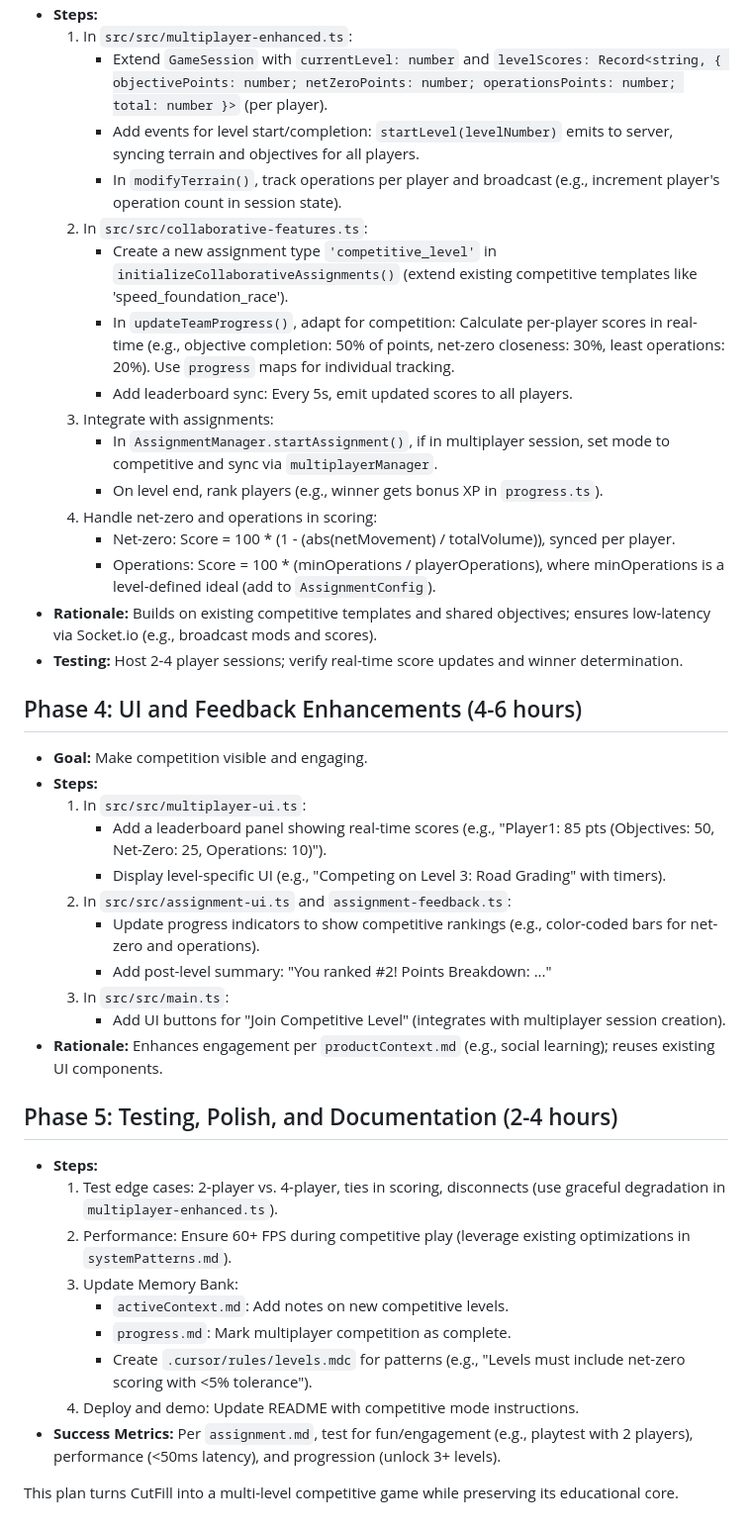
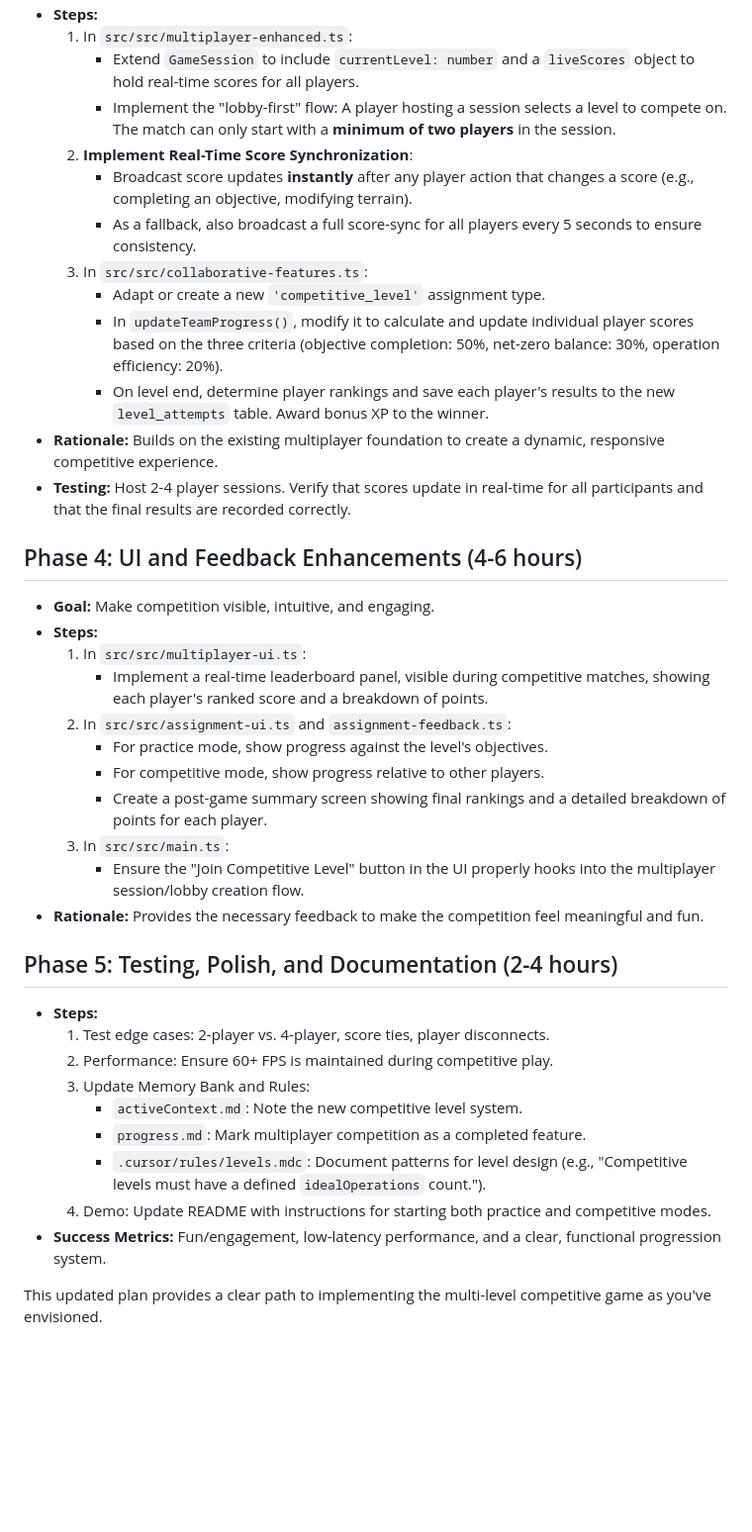
Before and after one commit to ph0rque/CutFill, a Markdown page: tasks/1.0-gamification.md, the part around the change printed below. Shown: that part at 99% size. Drawn GitHub-style; blank space fills up the shorter version.

Commit message:
refactor(plan): Update gamification plan based on user feedback

```diff
--- a/tasks/1.0-gamification.md
+++ b/tasks/1.0-gamification.md
@@ -41,43 +43,39 @@ The plan is divided into phases for a 3-5 day implementation.
 - **Steps:**
   1. In `src/src/multiplayer-enhanced.ts`:
-     - Extend `GameSession` with `currentLevel: number` and `levelScores: Record<string, { objectivePoints: number; netZeroPoints: number; operationsPoints: number; total: number }>` (per player).
-     - Add events for level start/completion: `startLevel(levelNumber)` emits to server, syncing terrain and objectives for all players.
-     - In `modifyTerrain()`, track operations per player and broadcast (e.g., increment player's operation count in session state).
-  2. In `src/src/collaborative-features.ts`:
-     - Create a new assignment type `'competitive_level'` in `initializeCollaborativeAssignments()` (extend existing competitive templates like 'speed_foundation_race').
-     - In `updateTeamProgress()`, adapt for competition: Calculate per-player scores in real-time (e.g., objective completion: 50% of points, net-zero closeness: 30%, least operations: 20%). Use `progress` maps for individual tracking.
-     - Add leaderboard sync: Every 5s, emit updated scores to all players.
-  3. Integrate with assignments:
-     - In `AssignmentManager.startAssignment()`, if in multiplayer session, set mode to competitive and sync via `multiplayerManager`.
-     - On level end, rank players (e.g., winner gets bonus XP in `progress.ts`).
-  4. Handle net-zero and operations in scoring:
-     - Net-zero: Score = 100 * (1 - (abs(netMovement) / totalVolume)), synced per player.
-     - Operations: Score = 100 * (minOperations / playerOperations), where minOperations is a level-defined ideal (add to `AssignmentConfig`).
-- **Rationale:** Builds on existing competitive templates and shared objectives; ensures low-latency via Socket.io (e.g., broadcast mods and scores).
-- **Testing:** Host 2-4 player sessions; verify real-time score updates and winner determination.
+     - Extend `GameSession` to include `currentLevel: number` and a `liveScores` object to hold real-time scores for all players.
+     - Implement the "lobby-first" flow: A player hosting a session selects a level to compete on. The match can only start with a **minimum of two players** in the session.
+  2. **Implement Real-Time Score Synchronization**:
+     - Broadcast score updates **instantly** after any player action that changes a score (e.g., completing an objective, modifying terrain).
+     - As a fallback, also broadcast a full score-sync for all players every 5 seconds to ensure consistency.
+  3. In `src/src/collaborative-features.ts`:
+     - Adapt or create a new `'competitive_level'` assignment type.
+     - In `updateTeamProgress()`, modify it to calculate and update individual player scores based on the three criteria (objective completion: 50%, net-zero balance: 30%, operation efficiency: 20%).
+     - On level end, determine player rankings and save each player's results to the new `level_attempts` table. Award bonus XP to the winner.
+- **Rationale:** Builds on the existing multiplayer foundation to create a dynamic, responsive competitive experience.
+- **Testing:** Host 2-4 player sessions. Verify that scores update in real-time for all participants and that the final results are recorded correctly.
 
 ## Phase 4: UI and Feedback Enhancements (4-6 hours)
-- **Goal:** Make competition visible and engaging.
+- **Goal:** Make competition visible, intuitive, and engaging.
 - **Steps:**
   1. In `src/src/multiplayer-ui.ts`:
-     - Add a leaderboard panel showing real-time scores (e.g., "Player1: 85 pts (Objectives: 50, Net-Zero: 25, Operations: 10)").
-     - Display level-specific UI (e.g., "Competing on Level 3: Road Grading" with timers).
+     - Implement a real-time leaderboard panel, visible during competitive matches, showing each player's ranked score and a breakdown of points.
   2. In `src/src/assignment-ui.ts` and `assignment-feedback.ts`:
-     - Update progress indicators to show competitive rankings (e.g., color-coded bars for net-zero and operations).
-     - Add post-level summary: "You ranked #2! Points Breakdown: ..."
+     - For practice mode, show progress against the level's objectives.
+     - For competitive mode, show progress relative to other players.
+     - Create a post-game summary screen showing final rankings and a detailed breakdown of points for each player.
   3. In `src/src/main.ts`:
-     - Add UI buttons for "Join Competitive Level" (integrates with multiplayer session creation).
-- **Rationale:** Enhances engagement per `productContext.md` (e.g., social learning); reuses existing UI components.
+     - Ensure the "Join Competitive Level" button in the UI properly hooks into the multiplayer session/lobby creation flow.
+- **Rationale:** Provides the necessary feedback to make the competition feel meaningful and fun.
 
 ## Phase 5: Testing, Polish, and Documentation (2-4 hours)
 - **Steps:**
-  1. Test edge cases: 2-player vs. 4-player, ties in scoring, disconnects (use graceful degradation in `multiplayer-enhanced.ts`).
-  2. Performance: Ensure 60+ FPS during competitive play (leverage existing optimizations in `systemPatterns.md`).
-  3. Update Memory Bank:
-     - `activeContext.md`: Add notes on new competitive levels.
-     - `progress.md`: Mark multiplayer competition as complete.
-     - Create `.cursor/rules/levels.mdc` for patterns (e.g., "Levels must include net-zero scoring with <5% tolerance").
-  4. Deploy and demo: Update README with competitive mode instructions.
-- **Success Metrics:** Per `assignment.md`, test for fun/engagement (e.g., playtest with 2 players), performance (<50ms latency), and progression (unlock 3+ levels).
+  1. Test edge cases: 2-player vs. 4-player, score ties, player disconnects.
+  2. Performance: Ensure 60+ FPS is maintained during competitive play.
+  3. Update Memory Bank and Rules:
+     - `activeContext.md`: Note the new competitive level system.
+     - `progress.md`: Mark multiplayer competition as a completed feature.
+     - `.cursor/rules/levels.mdc`: Document patterns for level design (e.g., "Competitive levels must have a defined `idealOperations` count.").
+  4. Demo: Update README with instructions for starting both practice and competitive modes.
+- **Success Metrics:** Fun/engagement, low-latency performance, and a clear, functional progression system.
 
-This plan turns CutFill into a multi-level competitive game while preserving its educational core.
+This updated plan provides a clear path to implementing the multi-level competitive game as you've envisioned.
```
Also changed, not shown: other parts of tasks/1.0-gamification.md (+25 -23 lines).
